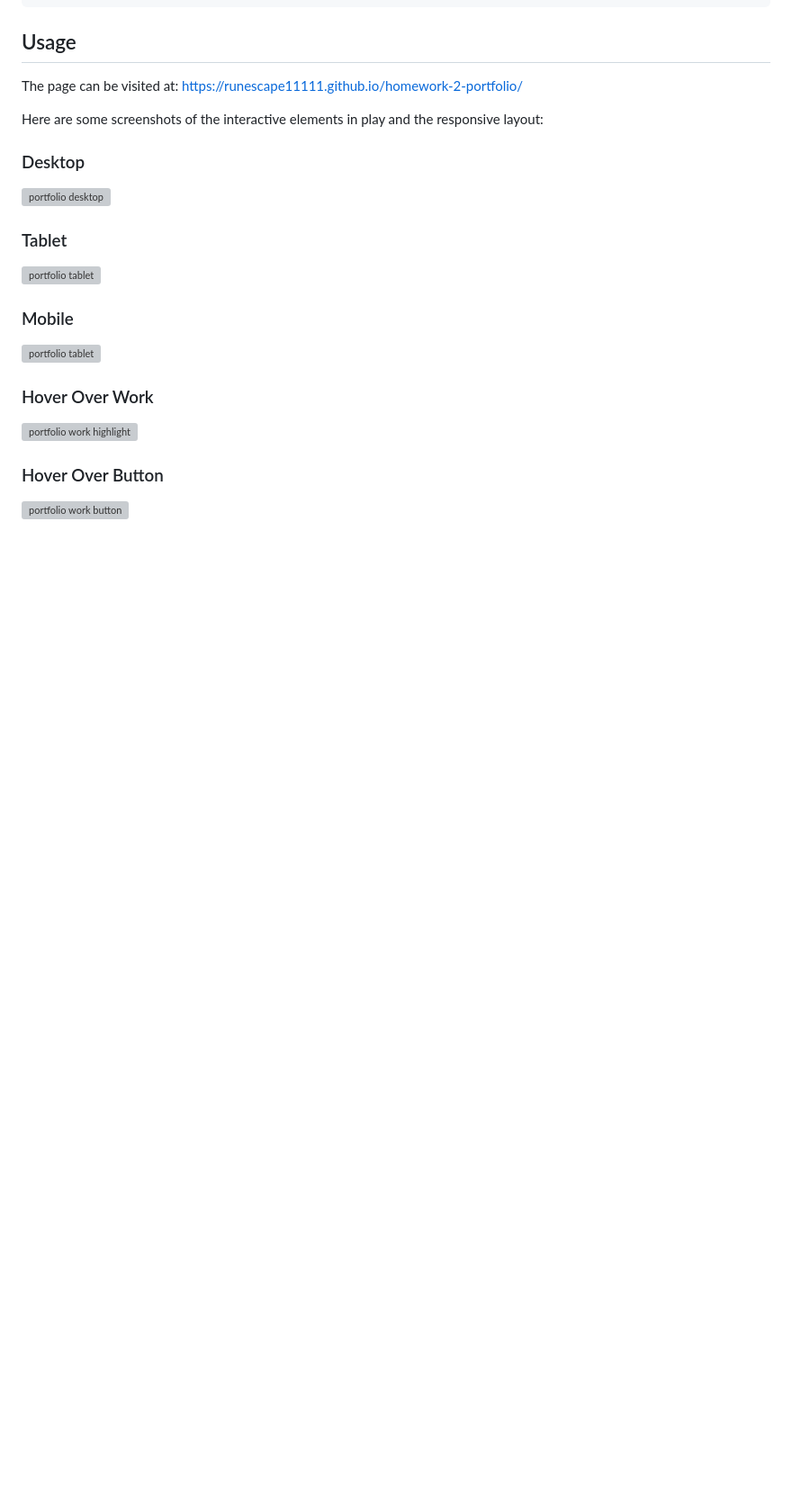
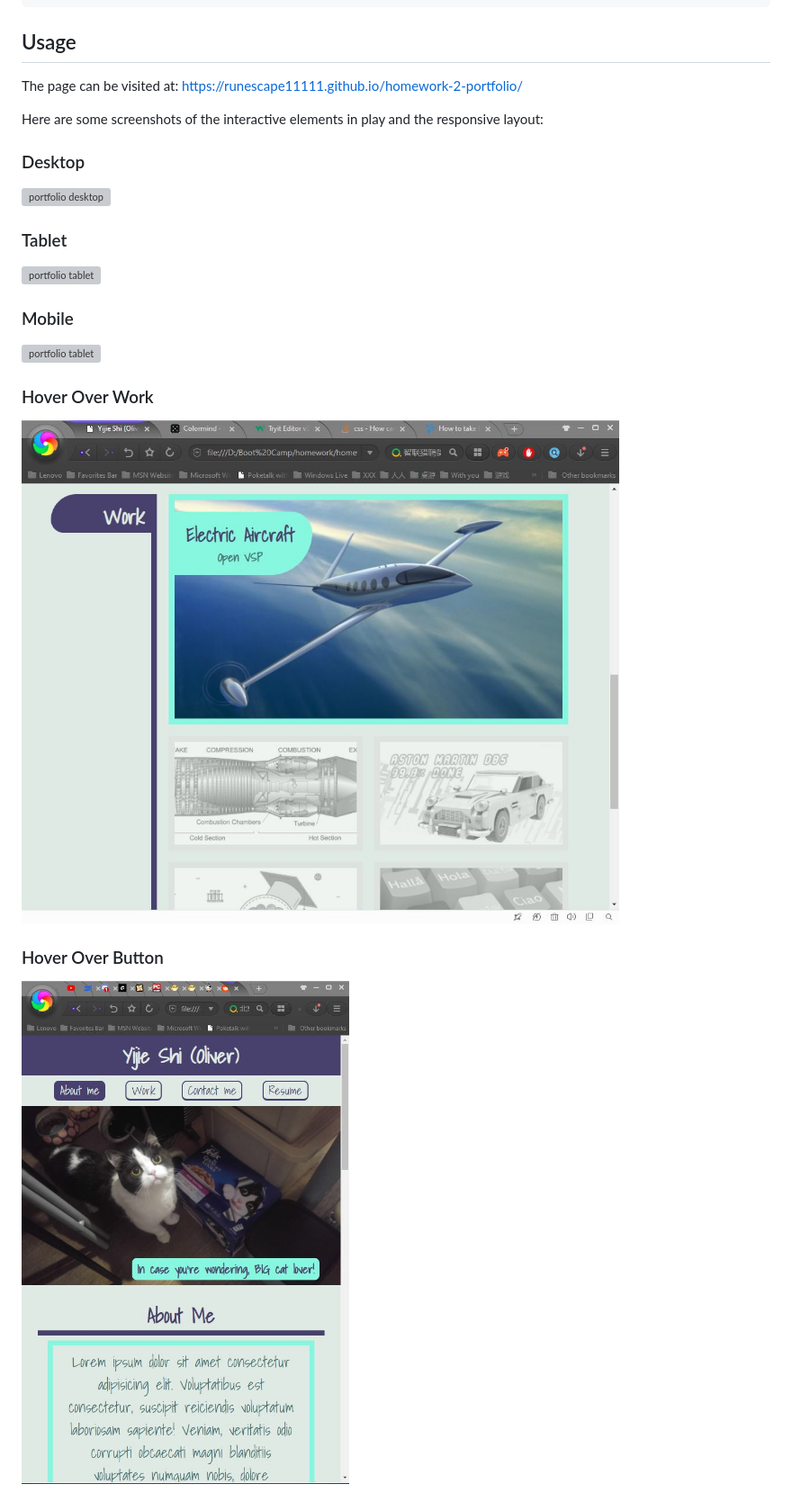
Before and after one commit to runescape11111/homework-2-portfolio, a Markdown page: README.md, the part around the change. Shown: that part at 90% size. GitHub-like rendering; pictures changed too: assets/images/button.png (added), assets/images/highlight.png (added); blank space fills up the shorter version; grey boxes are pictures that could not be loaded.

```diff
--- a/README.md
+++ b/README.md
@@ -46,7 +46,7 @@ Here are some screenshots of the interactive elements in play and the responsive
 ![portfolio tablet](./assets/images/mobile.png)
 
 ### Hover Over Work
-![portfolio work highlight](./assets/images/highlight.jpg)
+![portfolio work highlight](./assets/images/highlight.png)
 
 ### Hover Over Button
-![portfolio work button](./assets/images/button.jpg)
+![portfolio work button](./assets/images/button.png)
```
Also changed, not shown: assets/images/button.JPG (deleted), assets/images/highlight.JPG (deleted), 1 other file.
